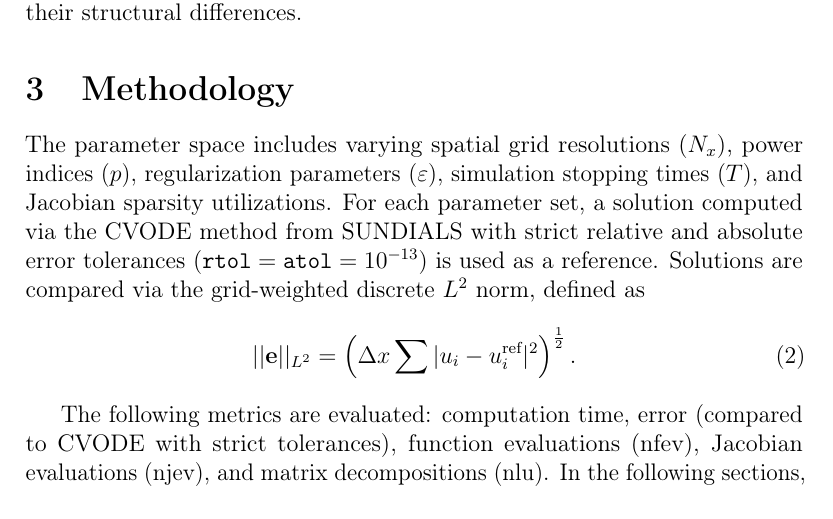
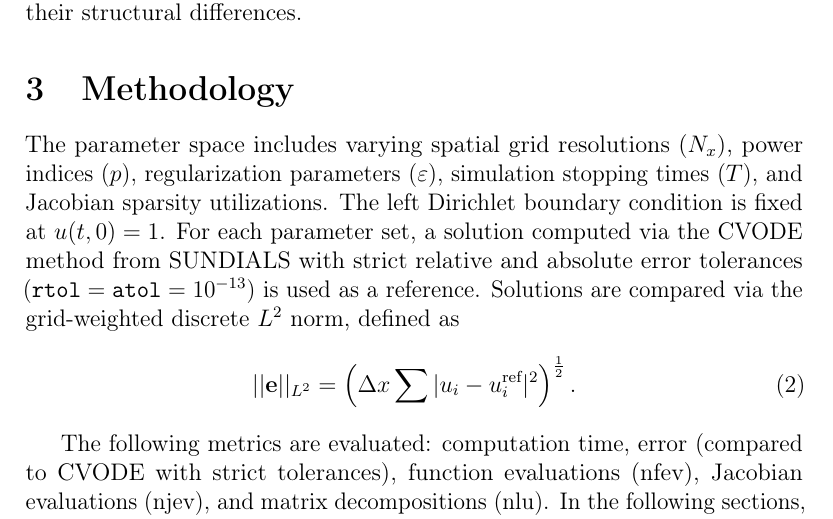
Before and after one commit to kristian-tichota/p-laplacian-bench, a LaTeX paper (docs/main.tex, which reads docs/sections/methodology.tex): part of page 5 of 19, cut so that both start at the same text. Compiled offline with pdfLaTeX.

Commit message:
Specify boundary conditions

```diff
--- a/docs/sections/methodology.tex
+++ b/docs/sections/methodology.tex
@@ -1,5 +1,5 @@
 \section{Methodology}
-The parameter space includes varying spatial grid resolutions (\(N_x\)), power indices (\(p\)), regularization parameters (\(\varepsilon\)), simulation stopping times (\(T\)), and Jacobian sparsity utilizations. For each parameter set, a solution computed via the CVODE method from SUNDIALS with strict relative and absolute error tolerances (\(\texttt{rtol} = \texttt{atol} = 10^{-13}\)) is used as a reference. Solutions are compared via the grid-weighted discrete \(L^2\) norm, defined as
+The parameter space includes varying spatial grid resolutions (\(N_x\)), power indices (\(p\)), regularization parameters (\(\varepsilon\)), simulation stopping times (\(T\)), and Jacobian sparsity utilizations. The left Dirichlet boundary condition is fixed at \(u(t,0) = 1\). For each parameter set, a solution computed via the CVODE method from SUNDIALS with strict relative and absolute error tolerances (\(\texttt{rtol} = \texttt{atol} = 10^{-13}\)) is used as a reference. Solutions are compared via the grid-weighted discrete \(L^2\) norm, defined as
 \begin{equation}
   ||\mathbf{e}||_{L^2}=\left(\Delta x \sum |u_i - u_i^{\text{ref}}|^2\right)^{\frac{1}{2}}.
   \end{equation}
```
